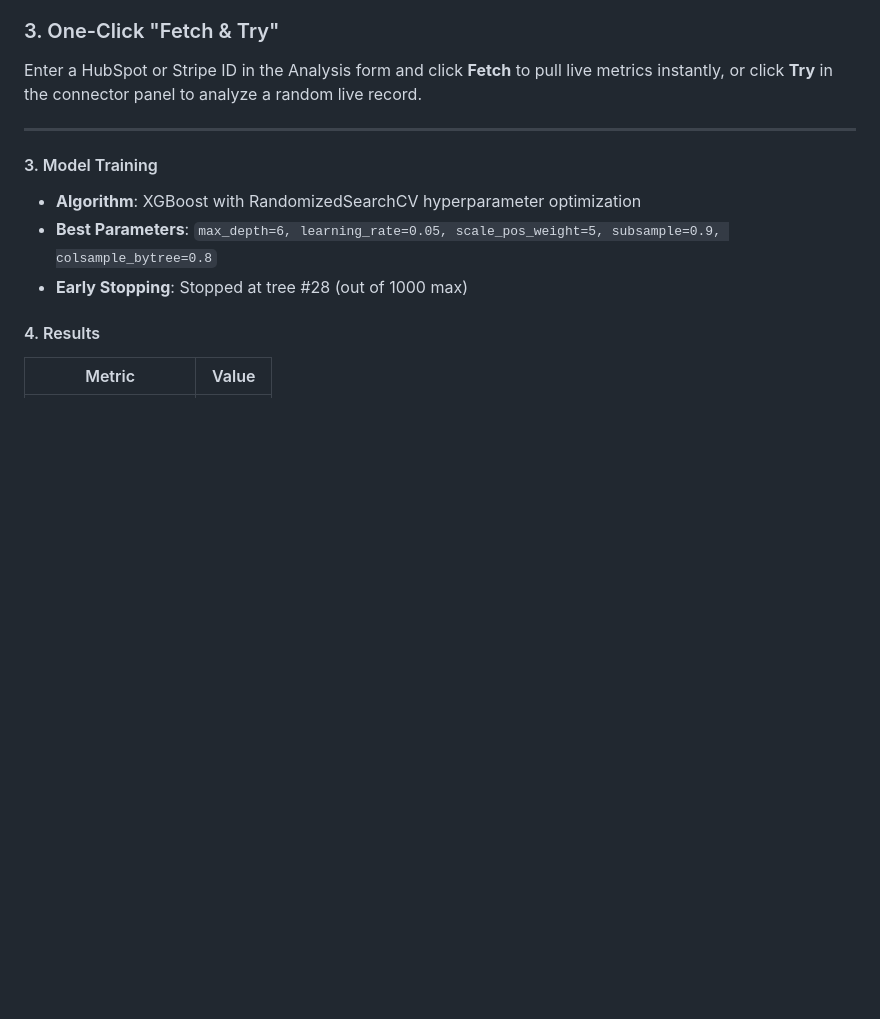
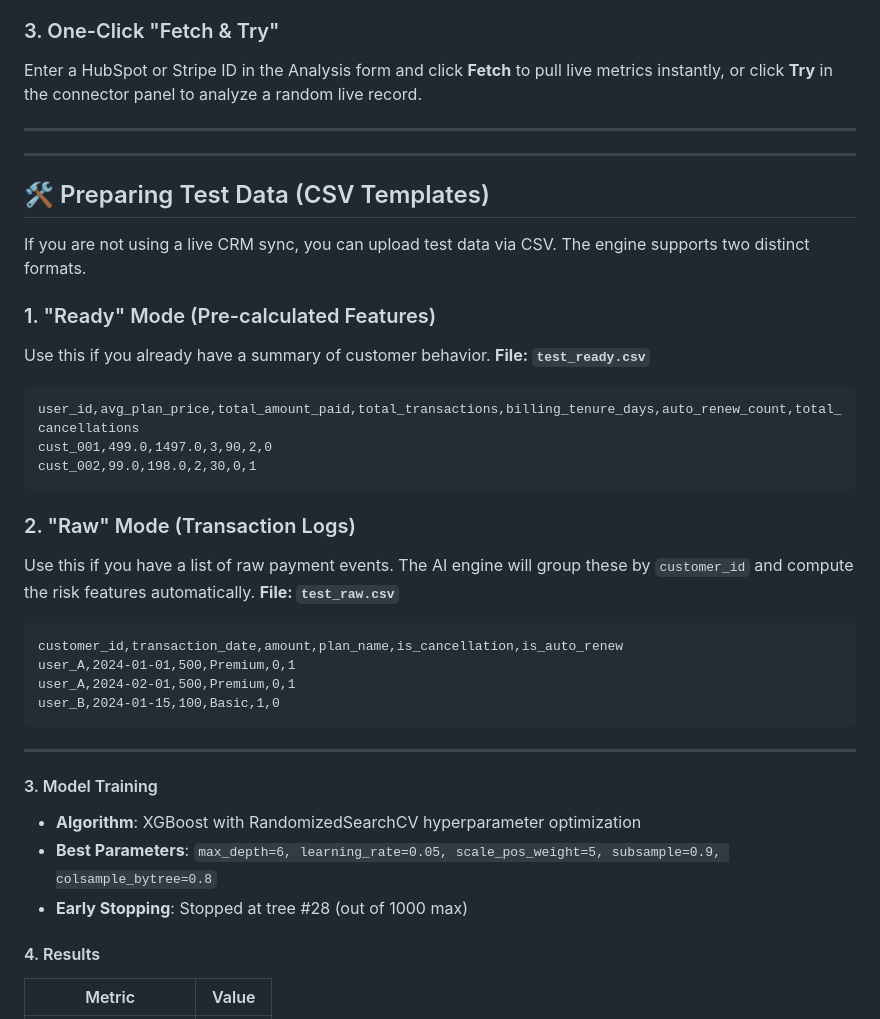
Before and after one commit to YousefAbdalbary/AI-Retention-Engine, a Markdown page: README.md, the part around one of its changes. GitHub-like rendering; blank space fills up the shorter version.

````diff
--- a/README.md
+++ b/README.md
@@ -129,6 +129,33 @@ Connect your existing stack via `backend/.env`. The system uses an **Adapter Pat
 
 ### 3. One-Click "Fetch & Try"
 Enter a HubSpot or Stripe ID in the Analysis form and click **Fetch** to pull live metrics instantly, or click **Try** in the connector panel to analyze a random live record.
+
+---
+
+---
+
+## 🛠️ Preparing Test Data (CSV Templates)
+
+If you are not using a live CRM sync, you can upload test data via CSV. The engine supports two distinct formats.
+
+### 1. "Ready" Mode (Pre-calculated Features)
+Use this if you already have a summary of customer behavior.
+**File: `test_ready.csv`**
+```csv
+user_id,avg_plan_price,total_amount_paid,total_transactions,billing_tenure_days,auto_renew_count,total_cancellations
+cust_001,499.0,1497.0,3,90,2,0
+cust_002,99.0,198.0,2,30,0,1
+```
+
+### 2. "Raw" Mode (Transaction Logs)
+Use this if you have a list of raw payment events. The AI engine will group these by `customer_id` and compute the risk features automatically.
+**File: `test_raw.csv`**
+```csv
+customer_id,transaction_date,amount,plan_name,is_cancellation,is_auto_renew
+user_A,2024-01-01,500,Premium,0,1
+user_A,2024-02-01,500,Premium,0,1
+user_B,2024-01-15,100,Basic,1,0
+```
 
 ---
 
````
Also changed, not shown: other parts of README.md (+33 -28 lines).
